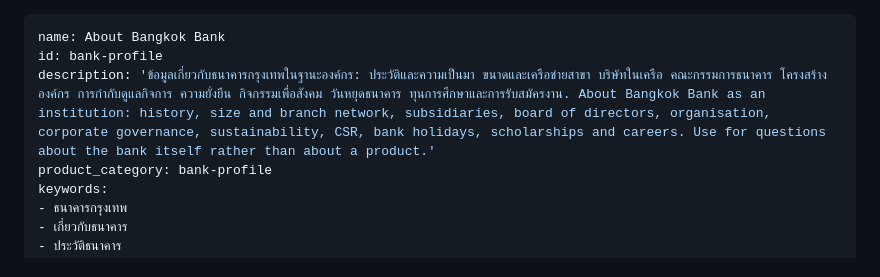
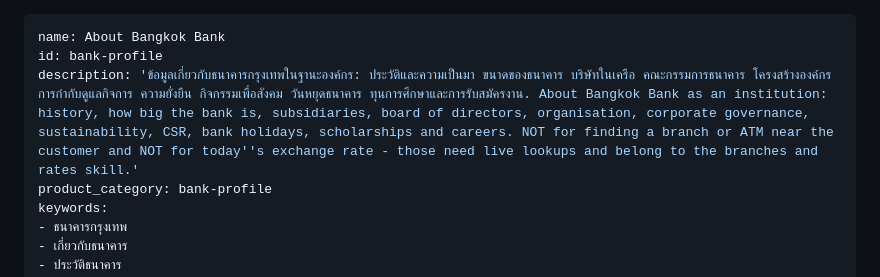
Before and after one commit to chanthaphan/agentic-rag-poc, a Markdown page: skills/bank-profile/SKILL.md, the part around the change. Rendered like a GitHub page.

```diff
--- a/skills/bank-profile/SKILL.md
+++ b/skills/bank-profile/SKILL.md
@@ -1,7 +1,7 @@
 ---
 name: About Bangkok Bank
 id: bank-profile
-description: 'ข้อมูลเกี่ยวกับธนาคารกรุงเทพในฐานะองค์กร: ประวัติและความเป็นมา ขนาดและเครือข่ายสาขา บริษัทในเครือ คณะกรรมการธนาคาร โครงสร้างองค์กร การกำกับดูแลกิจการ ความยั่งยืน กิจกรรมเพื่อสังคม วันหยุดธนาคาร ทุนการศึกษาและการรับสมัครงาน. About Bangkok Bank as an institution: history, size and branch network, subsidiaries, board of directors, organisation, corporate governance, sustainability, CSR, bank holidays, scholarships and careers. Use for questions about the bank itself rather than about a product.'
+description: 'ข้อมูลเกี่ยวกับธนาคารกรุงเทพในฐานะองค์กร: ประวัติและความเป็นมา ขนาดของธนาคาร บริษัทในเครือ คณะกรรมการธนาคาร โครงสร้างองค์กร การกำกับดูแลกิจการ ความยั่งยืน กิจกรรมเพื่อสังคม วันหยุดธนาคาร ทุนการศึกษาและการรับสมัครงาน. About Bangkok Bank as an institution: history, how big the bank is, subsidiaries, board of directors, organisation, corporate governance, sustainability, CSR, bank holidays, scholarships and careers. NOT for finding a branch or ATM near the customer and NOT for today''s exchange rate - those need live lookups and belong to the branches and rates skill.'
 product_category: bank-profile
 keywords:
 - ธนาคารกรุงเทพ
```
Also changed, not shown: skills/bank-services/SKILL.md (+2 -6 lines).
